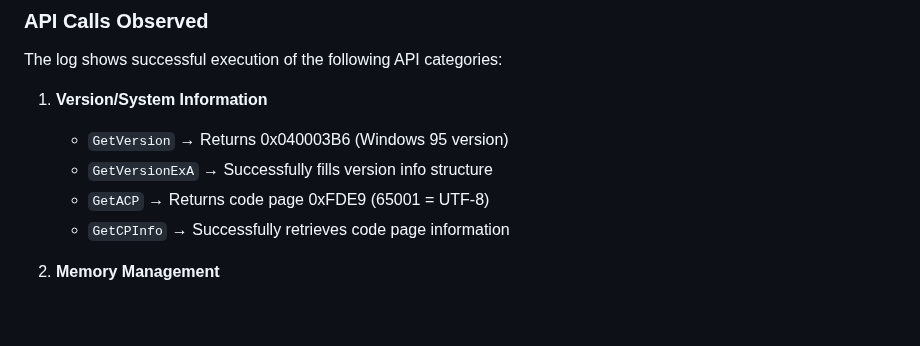
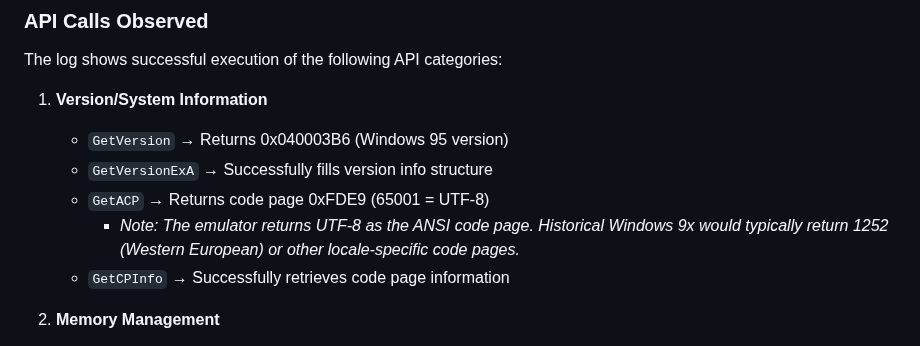
Before and after one commit to archanox/Win32Emu, a Markdown page: CPUZ_W9X_PART1_ANALYSIS.md, the part around the change. GitHub-like rendering; blank space fills up the shorter version.

Commit message:
Add historical accuracy note about GetACP return value
Co-authored-by: archanox <1642971+archanox@users.noreply.github.com>

```diff
--- a/CPUZ_W9X_PART1_ANALYSIS.md
+++ b/CPUZ_W9X_PART1_ANALYSIS.md
@@ -20,6 +20,7 @@ The log shows successful execution of the following API categories:
    - `GetVersion` → Returns 0x040003B6 (Windows 95 version)
    - `GetVersionExA` → Successfully fills version info structure
    - `GetACP` → Returns code page 0xFDE9 (65001 = UTF-8)
+     - *Note: The emulator returns UTF-8 as the ANSI code page. Historical Windows 9x would typically return 1252 (Western European) or other locale-specific code pages.*
    - `GetCPInfo` → Successfully retrieves code page information
 
 2. **Memory Management**
```
